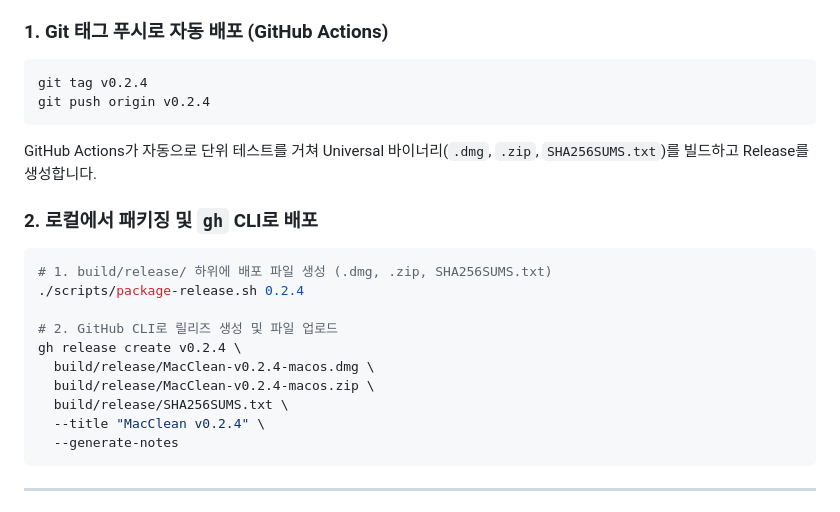
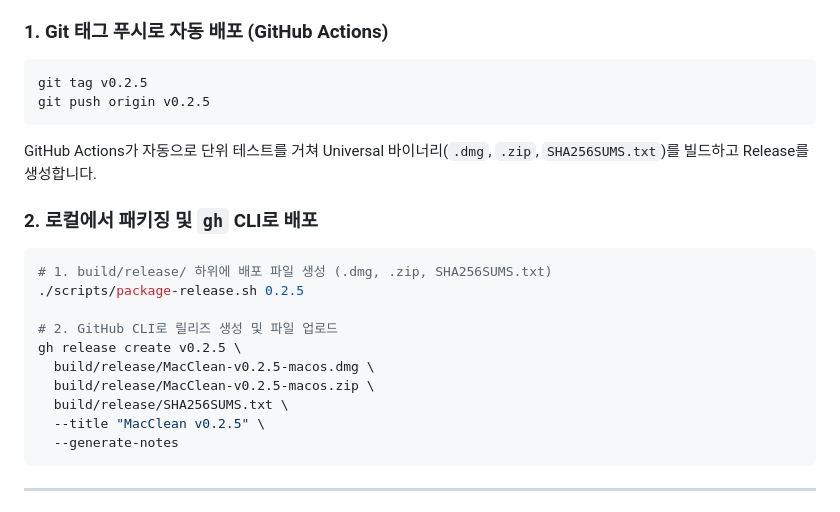
Before and after one commit to kwakchangkyoung/mc, a Markdown page: README.md, the part around one of its changes. Drawn GitHub-style.

````diff
--- a/README.md
+++ b/README.md
@@ -251,8 +251,8 @@ BIN="build/MacClean.app/Contents/MacOS/MacClean"
 ### 1. Git 태그 푸시로 자동 배포 (GitHub Actions)
 
 ```bash
-git tag v0.2.4
-git push origin v0.2.4
+git tag v0.2.5
+git push origin v0.2.5
 ```
 
 GitHub Actions가 자동으로 단위 테스트를 거쳐 Universal 바이너리(`.dmg`, `.zip`, `SHA256SUMS.txt`)를 빌드하고 Release를 생성합니다.
@@ -261,14 +261,14 @@ GitHub Actions가 자동으로 단위 테스트를 거쳐 Universal 바이너리
 
 ```bash
 # 1. build/release/ 하위에 배포 파일 생성 (.dmg, .zip, SHA256SUMS.txt)
-./scripts/package-release.sh 0.2.4
+./scripts/package-release.sh 0.2.5
 
 # 2. GitHub CLI로 릴리즈 생성 및 파일 업로드
-gh release create v0.2.4 \
-  build/release/MacClean-v0.2.4-macos.dmg \
-  build/release/MacClean-v0.2.4-macos.zip \
+gh release create v0.2.5 \
+  build/release/MacClean-v0.2.5-macos.dmg \
+  build/release/MacClean-v0.2.5-macos.zip \
   build/release/SHA256SUMS.txt \
-  --title "MacClean v0.2.4" \
+  --title "MacClean v0.2.5" \
   --generate-notes
 ```
 
````
Also changed, not shown: other parts of README.md (+8 -8 lines), docs/screenshots/analyze.png, docs/screenshots/clean.png, docs/screenshots/dashboard.png, docs/screenshots/optimize.png, docs/screenshots/uninstall.png, 10 other files.
